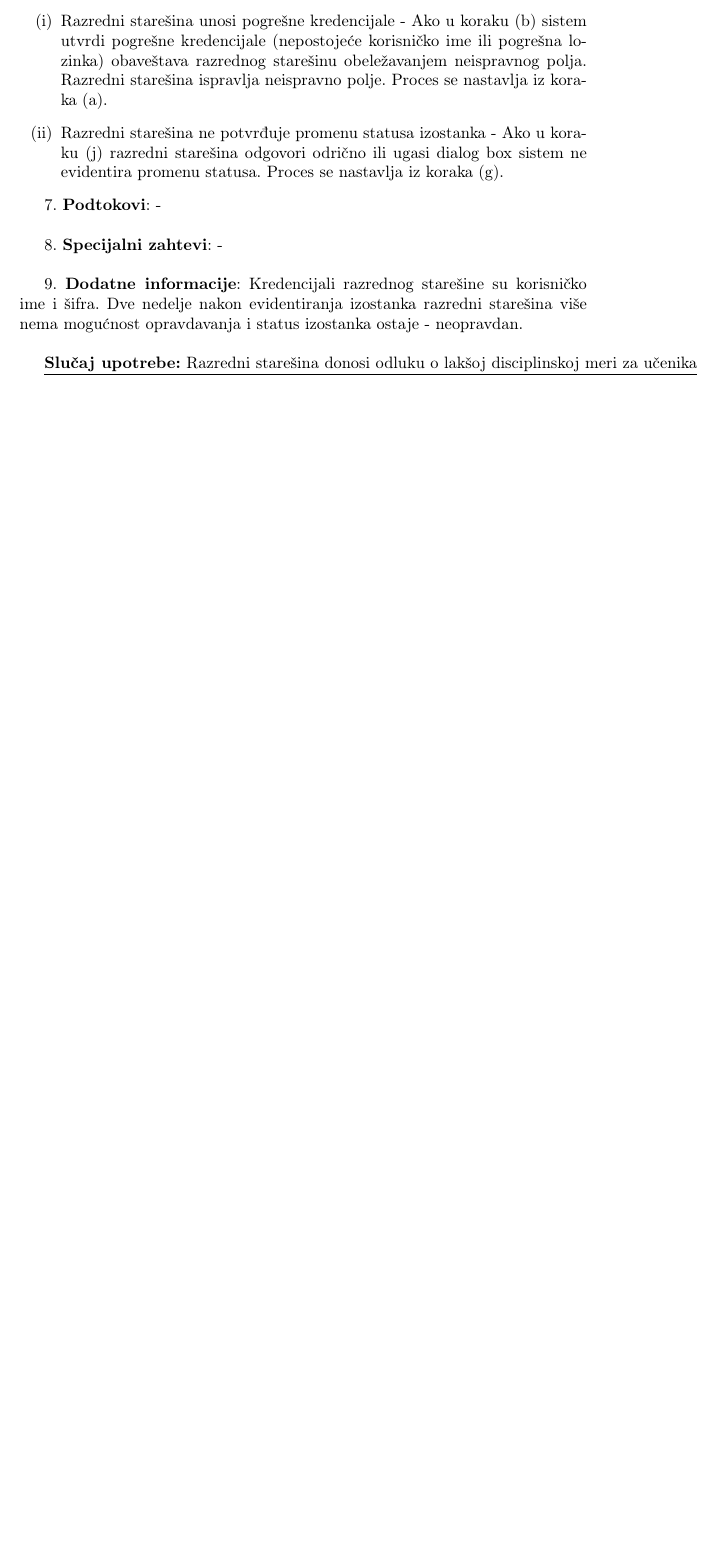
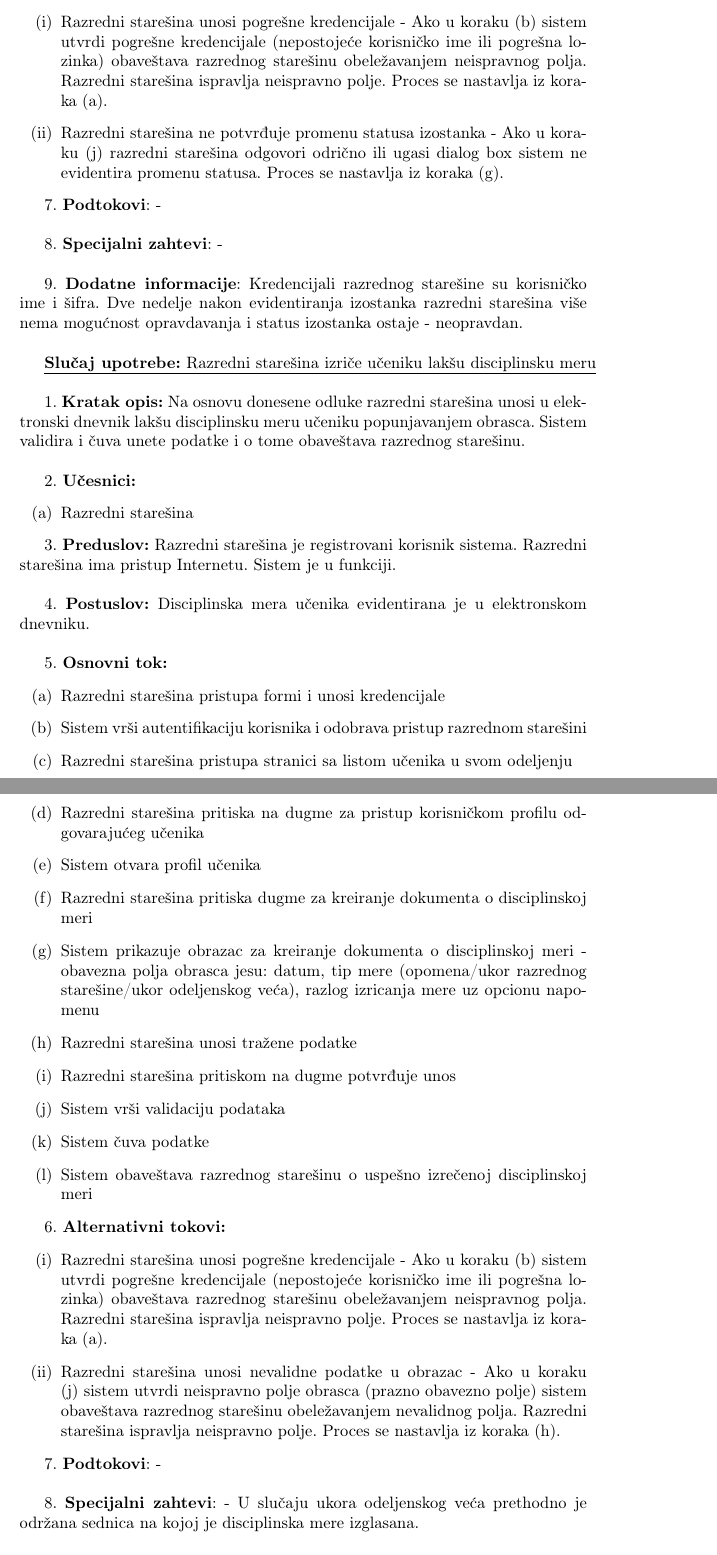
Before and after one commit to PavleSavic/IS_projekat, a LaTeX document (razredne_staresine_slučajevi_upotrebe.tex): part of page 2 of 2 before the commit and two parts of pages 2 and 3 of 3 after it, the two joined at a grey line, cut so that both start at the same text, the shorter picture padded with empty space. Compiled offline with pdfLaTeX.

Commit message:
Dodata specifikacija još jednog slučaja upotrebe za razredne starešine

```diff
--- a/razredne_staresine_slučajevi_upotrebe.tex
+++ b/razredne_staresine_slučajevi_upotrebe.tex
@@ -57,15 +57,47 @@
 
 
 
-\underline{\textbf{Slučaj upotrebe:} Razredni starešina donosi odluku o lakšoj disciplinskoj meri za učenika} \\
+\underline{\textbf{Slučaj upotrebe:} Razredni starešina izriče učeniku lakšu disciplinsku meru} \\
 
 
+1. \textbf{Kratak opis:} Na osnovu donesene odluke razredni starešina unosi u elektronski dnevnik lakšu disciplinsku meru učeniku popunjavanjem obrasca. Sistem validira i čuva unete podatke i o tome obaveštava razrednog starešinu. \\
 
+2. \textbf{Učesnici:}
+\begin{enumerate} [label=(\alph*)]
+\item Razredni starešina
+\end{enumerate}
 
+3. \textbf{Preduslov:} Razredni starešina je registrovani korisnik sistema. Razredni starešina ima pristup Internetu. Sistem je u funkciji. \\
 
+4. \textbf{Postuslov:} Disciplinska mera učenika evidentirana je u elektronskom dnevniku.\\
 
+5. \textbf{Osnovni tok:}
+\begin{enumerate} [label=(\alph*)]
+\item Razredni starešina pristupa formi i unosi kredencijale
+\item Sistem vrši autentifikaciju korisnika i odobrava pristup razrednom starešini
+\item Razredni starešina pristupa stranici sa listom učenika u svom odeljenju
+\item Razredni starešina pritiska na dugme za pristup korisničkom profilu odgovarajućeg učenika
+\item Sistem otvara profil učenika
+\item Razredni starešina pritiska dugme za kreiranje dokumenta o disciplinskoj meri
+\item Sistem prikazuje obrazac za kreiranje dokumenta o disciplinskoj meri - obavezna polja obrasca jesu: datum, tip mere (opomena/ukor razrednog starešine/ukor odeljenskog veća), razlog izricanja mere uz opcionu napomenu
+\item Razredni starešina unosi tražene podatke
+\item Razredni starešina pritiskom na dugme potvrđuje unos
+\item Sistem vrši validaciju podataka
+\item Sistem čuva podatke
+\item Sistem obaveštava razrednog starešinu o uspešno izrečenoj disciplinskoj meri
+\end{enumerate}
 
+6. \textbf{Alternativni tokovi:}
+\begin{enumerate} [label=(\roman*)]
+\item Razredni starešina unosi pogrešne kredencijale - Ako u koraku (b) sistem utvrdi pogrešne kredencijale (nepostojeće korisničko ime ili pogrešna lozinka) obaveštava razrednog starešinu obeležavanjem neispravnog polja. Razredni starešina ispravlja neispravno polje. Proces se nastavlja iz koraka (a).
+\item Razredni starešina unosi nevalidne podatke u obrazac - Ako u koraku (j) sistem utvrdi neispravno polje obrasca (prazno obavezno polje) sistem obaveštava razrednog starešinu obeležavanjem nevalidnog polja. Razredni starešina ispravlja neispravno polje. Proces se nastavlja iz koraka (h).
+\end{enumerate}
 
+7. \textbf{Podtokovi}: - \\
+
+8. \textbf{Specijalni zahtevi}: - U slučaju ukora odeljenskog veća prethodno je održana sednica na kojoj je disciplinska mere izglasana. \\
+
+9. \textbf{Dodatne informacije}: Kredencijali razrednog starešine su korisničko ime i šifra. Lakše disciplinske mere ne povlače smanjenje ocene iz vladanja. Odeljensko veće čine nastavnici koji izvode nastavu u određenom odeljenju. \\
 
 
 \end{document}
```
Also changed, not shown: razredne_staresine_slučajevi_upotrebe.pdf, razredne_staresine_slučajevi_upotrebe.tex (2 more changed lines).
